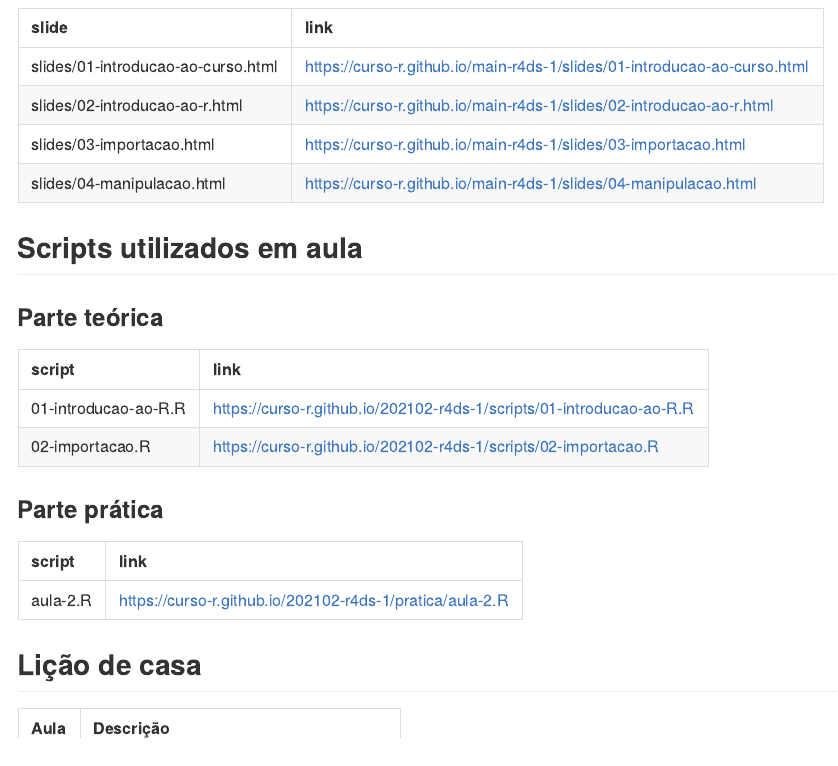
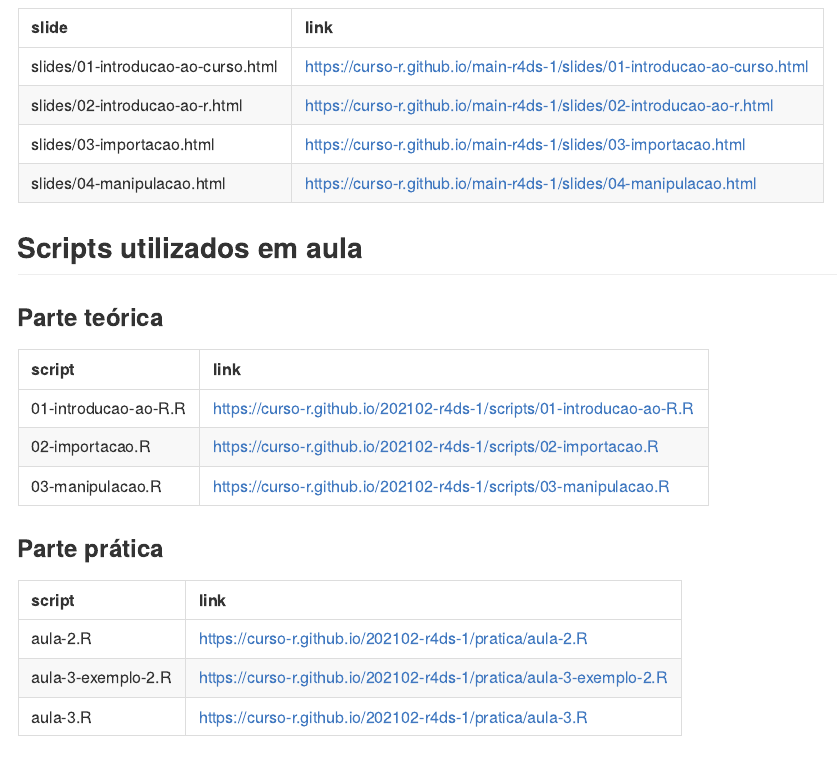
Before and after one commit to curso-r/202102-r4ds-1, an R Markdown document (README.Rmd): the page in a window 1100 px wide, from 520 px down. The pictures show the output file README.md that the author committed with the source, drawn offline in the style of GitHub.

Commit message:
atualiza readme

````diff
--- a/README.Rmd
+++ b/README.Rmd
@@ -15,7 +15,7 @@ library(magrittr)
 
 main_repo <- "main-r4ds-1"
 turma <- "202102-r4ds-1"
-num_aula <- 2
+num_aula <- 3
 ```
 
 
@@ -62,7 +62,7 @@ knitr::kable(
     script = list.files(pasta, pattern = ".R"),
     link = paste0("https://curso-r.github.io/", turma, "/", pasta, script)
   ) %>%
-    dplyr::slice(1:2)
+    dplyr::slice(1:3)
 )
 ```
 
@@ -74,8 +74,8 @@ knitr::kable(
   tibble::tibble(
     script = list.files(pasta, pattern = ".R"),
     link = paste0("https://curso-r.github.io/", turma, "/", pasta, script)
-  ) %>%
-    dplyr::slice(1)
+  ) #%>%
+    # dplyr::slice(1:3)
 )
 ```
 
````
Also changed, not shown: README.md, pratica/aula-3-exemplo-2.R (renamed from aula-3-exemplo-2.R).
